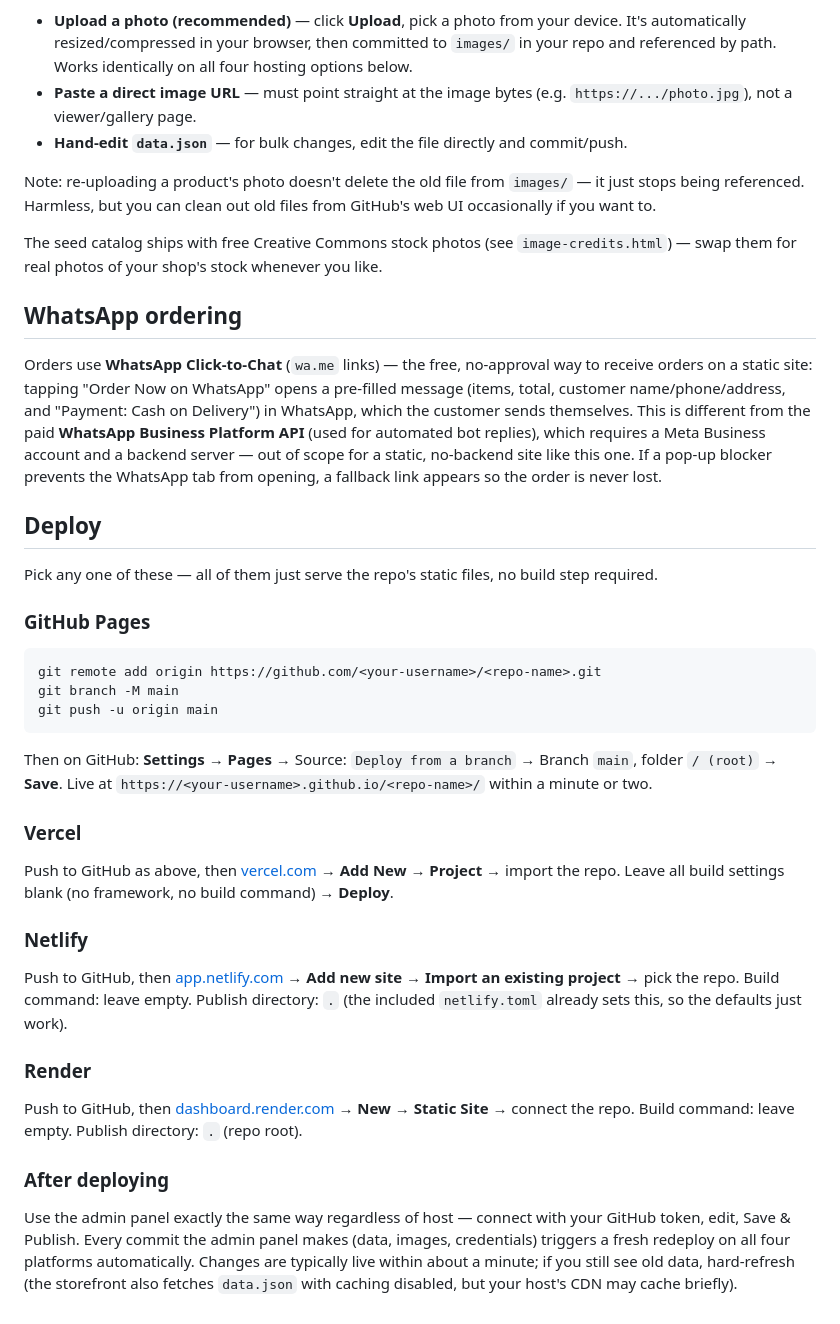
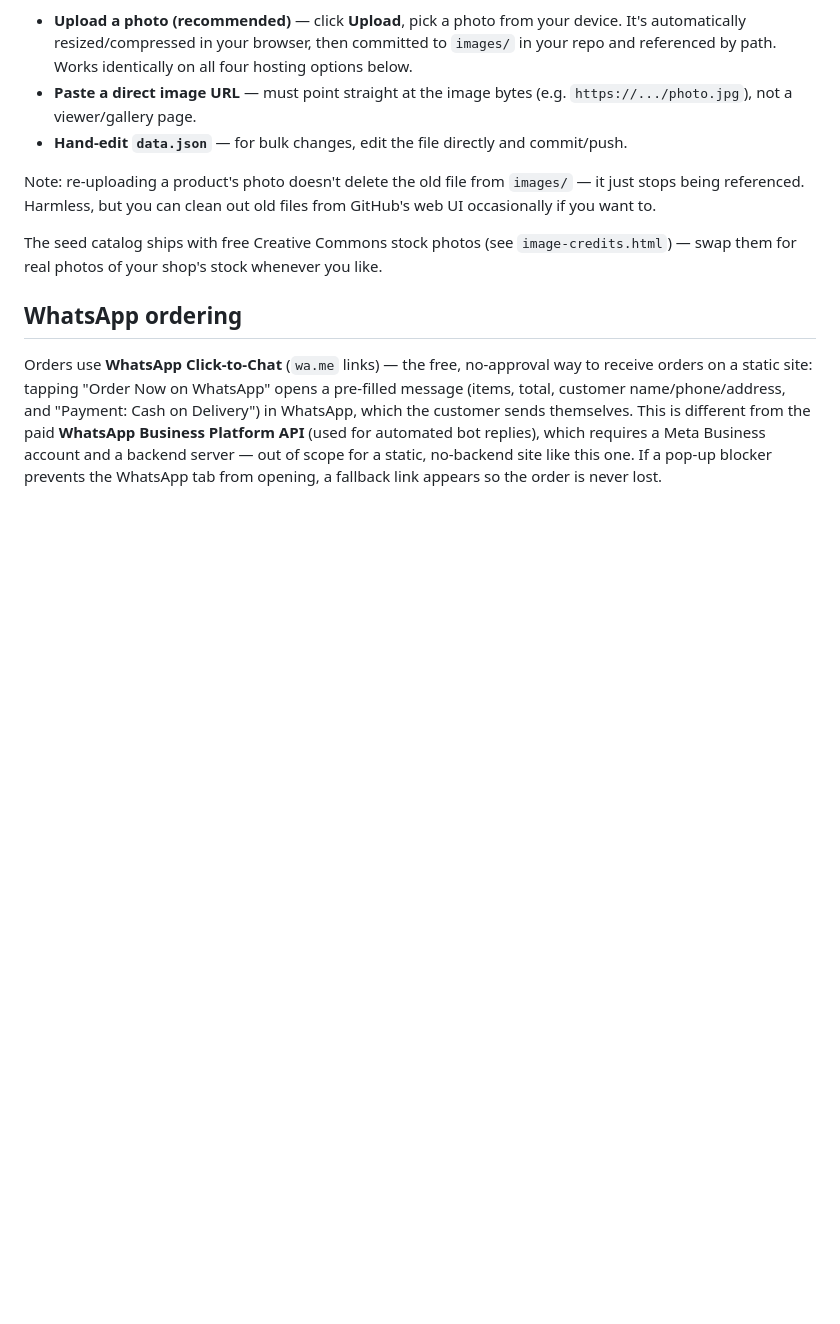
Before and after one commit to akash-cse-iitm/online-retail-store, a Markdown page: README.md, the part around the change. GitHub-like rendering; blank space fills up the shorter version.

Commit message:
update
Removed deployment instructions for various platforms including GitHub Pages, Vercel, Netlify, and Render.

````diff
--- a/README.md
+++ b/README.md
@@ -66,33 +66,3 @@ The seed catalog ships with free Creative Commons stock photos (see `image-credi
 ## WhatsApp ordering
 
 Orders use **WhatsApp Click-to-Chat** (`wa.me` links) — the free, no-approval way to receive orders on a static site: tapping "Order Now on WhatsApp" opens a pre-filled message (items, total, customer name/phone/address, and "Payment: Cash on Delivery") in WhatsApp, which the customer sends themselves. This is different from the paid **WhatsApp Business Platform API** (used for automated bot replies), which requires a Meta Business account and a backend server — out of scope for a static, no-backend site like this one. If a pop-up blocker prevents the WhatsApp tab from opening, a fallback link appears so the order is never lost.
-
-## Deploy
-
-Pick any one of these — all of them just serve the repo's static files, no build step required.
-
-### GitHub Pages
-
-```bash
-git remote add origin https://github.com/<your-username>/<repo-name>.git
-git branch -M main
-git push -u origin main
-```
-
-Then on GitHub: **Settings → Pages** → Source: `Deploy from a branch` → Branch `main`, folder `/ (root)` → **Save**. Live at `https://<your-username>.github.io/<repo-name>/` within a minute or two.
-
-### Vercel
-
-Push to GitHub as above, then [vercel.com](https://vercel.com) → **Add New → Project** → import the repo. Leave all build settings blank (no framework, no build command) → **Deploy**.
-
-### Netlify
-
-Push to GitHub, then [app.netlify.com](https://app.netlify.com) → **Add new site → Import an existing project** → pick the repo. Build command: leave empty. Publish directory: `.` (the included `netlify.toml` already sets this, so the defaults just work).
-
-### Render
-
-Push to GitHub, then [dashboard.render.com](https://dashboard.render.com) → **New → Static Site** → connect the repo. Build command: leave empty. Publish directory: `.` (repo root).
-
-### After deploying
-
-Use the admin panel exactly the same way regardless of host — connect with your GitHub token, edit, Save & Publish. Every commit the admin panel makes (data, images, credentials) triggers a fresh redeploy on all four platforms automatically. Changes are typically live within about a minute; if you still see old data, hard-refresh (the storefront also fetches `data.json` with caching disabled, but your host's CDN may cache briefly).
````
